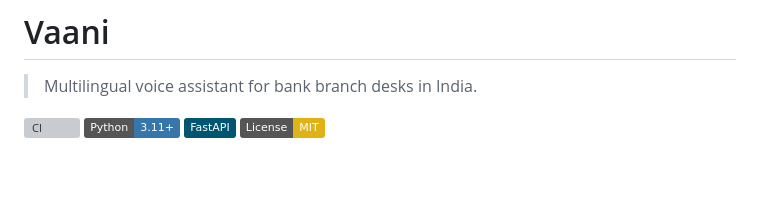
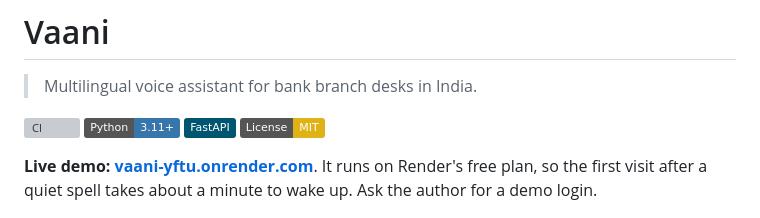
Before and after one commit to Shrutiiicodes/Vaani, a Markdown page: README.md, the part around the change. Rendered like a GitHub page; badges without logos; blank space fills up the shorter version; grey boxes are pictures that could not be loaded.

Commit message:
README: link the live Render deployment

```diff
--- a/README.md
+++ b/README.md
@@ -6,6 +6,8 @@
 [![Python 3.11+](https://img.shields.io/badge/Python-3.11+-3776AB?logo=python&logoColor=white)](https://python.org)
 [![FastAPI](https://img.shields.io/badge/FastAPI-005571?logo=fastapi)](https://fastapi.tiangolo.com/)
 [![License: MIT](https://img.shields.io/badge/License-MIT-yellow.svg)](LICENSE)
+
+**Live demo: [vaani-yftu.onrender.com](https://vaani-yftu.onrender.com)**. It runs on Render's free plan, so the first visit after a quiet spell takes about a minute to wake up. Ask the author for a demo login.
 
 ![A Hindi home-loan request: transcript streams in, then intent, EMI, routing, pre-filled form and checklist; the staff reply is spoken back in Hindi](docs/demo.gif)
 
```
